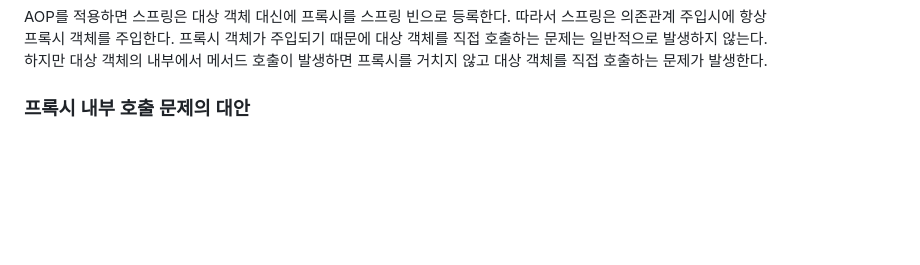
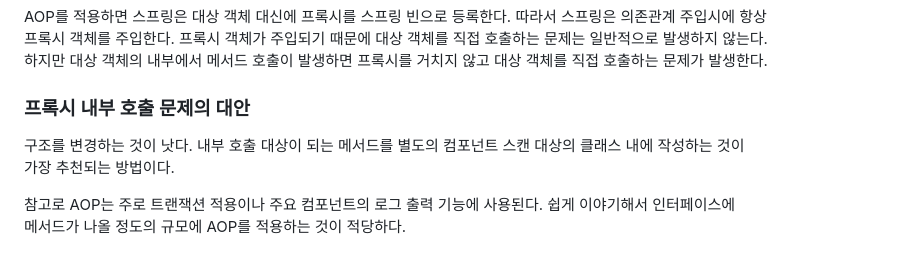
Before and after one commit to wisehero/studyRepo, a Markdown page: spring-aop/readme.md, the part around the change. Drawn GitHub-style; blank space fills up the shorter version.

Commit message:
프록시 내부 호출 문제 readme.md

```diff
--- a/spring-aop/readme.md
+++ b/spring-aop/readme.md
@@ -109,3 +109,9 @@ AOP를 적용하면 스프링은 대상 객체 대신에 프록시를 스프링
 하지만 대상 객체의 내부에서 메서드 호출이 발생하면 프록시를 거치지 않고 대상 객체를 직접 호출하는 문제가 발생한다.
 
 ### 프록시 내부 호출 문제의 대안
+
+구조를 변경하는 것이 낫다. 내부 호출 대상이 되는 메서드를 별도의 컴포넌트 스캔 대상의 클래스 내에 작성하는 것이
+가장 추천되는 방법이다.
+
+참고로 AOP는 주로 트랜잭션 적용이나 주요 컴포넌트의 로그 출력 기능에 사용된다. 쉽게 이야기해서 인터페이스에
+메서드가 나올 정도의 규모에 AOP를 적용하는 것이 적당하다.
```
